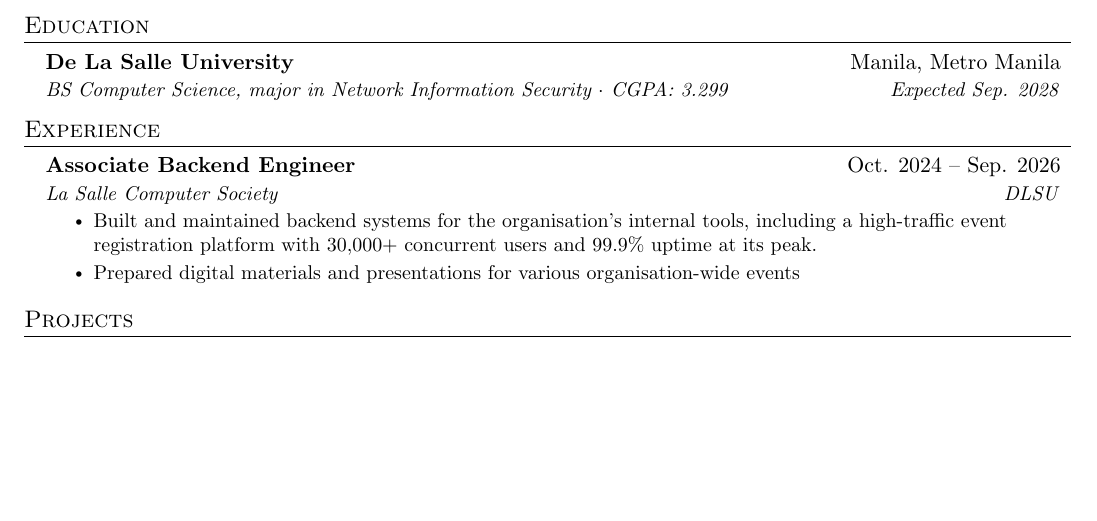
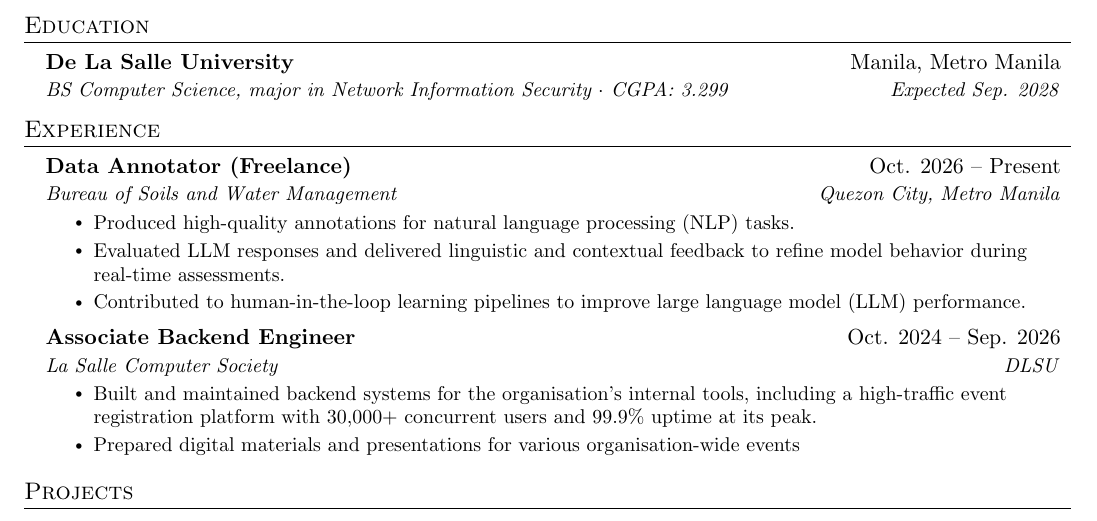
Before and after one commit to xmdbro/cv, a LaTeX CV (resume.tex): part of the page before the commit and part of page 1 of 2 after it, cut so that both start at the same text, the shorter picture padded with empty space. Compiled offline with pdfLaTeX.

Commit message:
add data annotation role

```diff
--- a/resume.tex
+++ b/resume.tex
@@ -148,6 +148,15 @@
 %-------------------------------------------
 
     \resumeSubheading
+      {Data Annotator (Freelance)}{Oct. 2026 -- Present}
+      {Bureau of Soils and Water Management}{Quezon City, Metro Manila}
+      \resumeItemListStart
+        \resumeItem{Produced high-quality annotations for natural language processing (NLP) tasks.}
+        \resumeItem{Evaluated LLM responses and delivered linguistic and contextual feedback to refine model behavior during real-time assessments.}
+        \resumeItem{Contributed to human-in-the-loop learning pipelines to improve large language model (LLM) performance.}
+    \resumeItemListEnd
+
+    \resumeSubheading
       {Associate Backend Engineer}{Oct. 2024 -- Sep. 2026}
       {La Salle Computer Society}{DLSU}
       \resumeItemListStart
```
